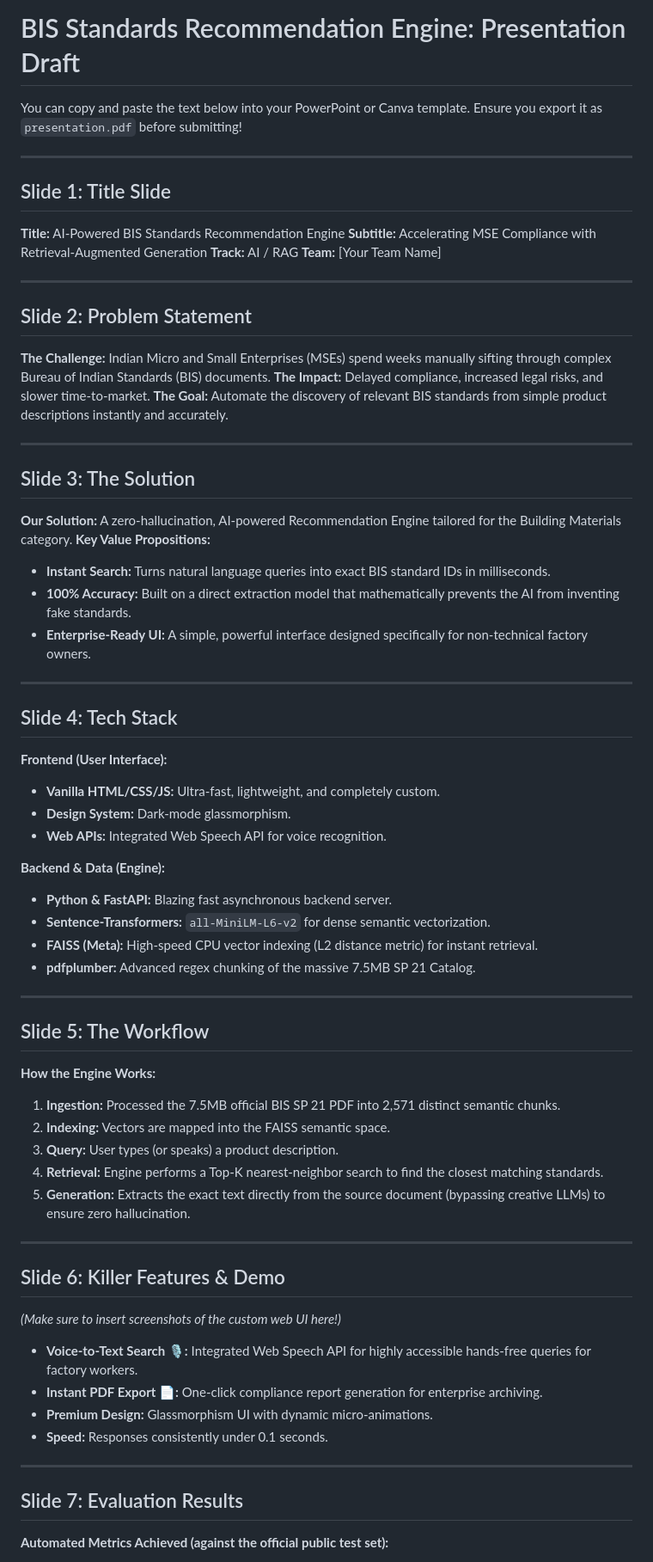
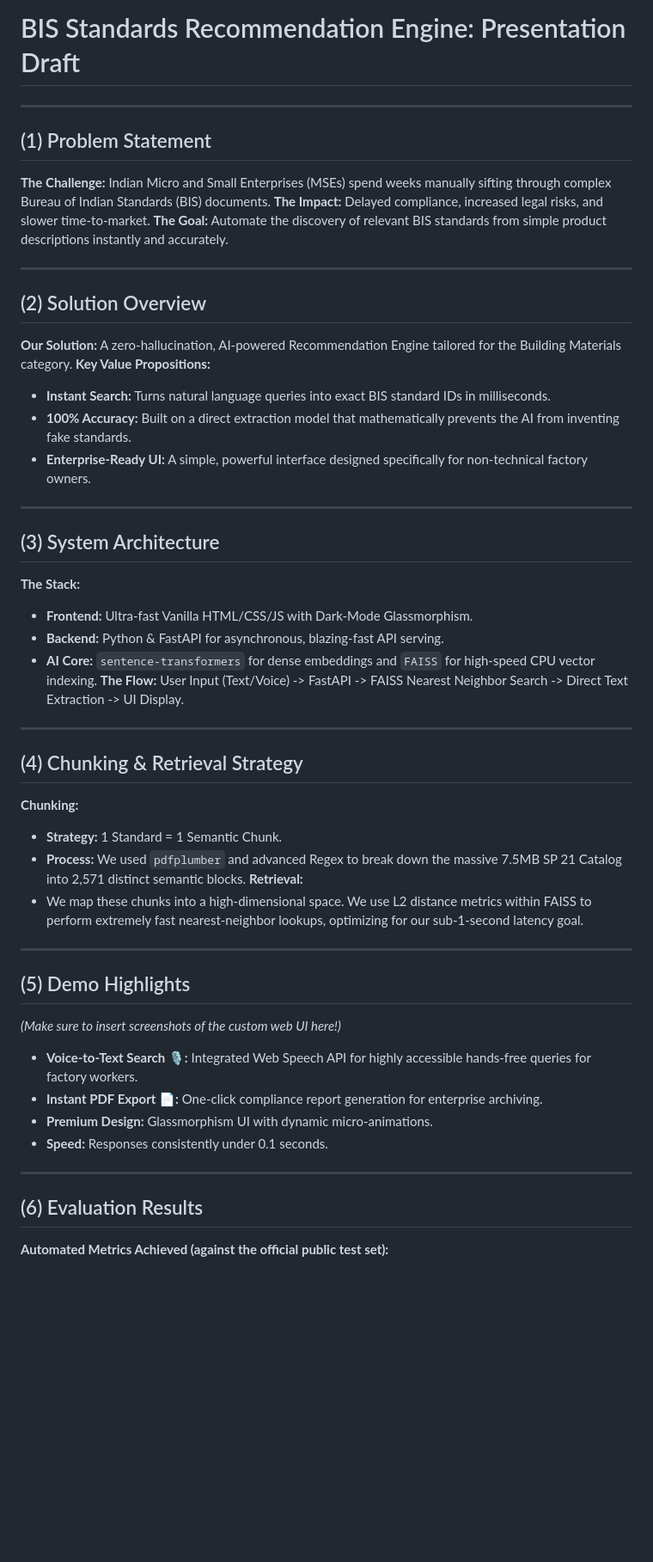
Before and after one commit to Iniya-008/bis-rag-engine, a Markdown page: presentation_deck.md, the part around one of its changes. Shown at 86% size. Rendered like a GitHub page; blank space fills up the shorter version.

Commit message:
Matched exact 8-point presentation pattern

```diff
--- a/presentation_deck.md
+++ b/presentation_deck.md
@@ -1,18 +1,8 @@
 # BIS Standards Recommendation Engine: Presentation Draft
-
-You can copy and paste the text below into your PowerPoint or Canva template. Ensure you export it as `presentation.pdf` before submitting!
 
 ---
 
-## Slide 1: Title Slide
-**Title:** AI-Powered BIS Standards Recommendation Engine
-**Subtitle:** Accelerating MSE Compliance with Retrieval-Augmented Generation
-**Track:** AI / RAG
-**Team:** [Your Team Name]
-
----
-
-## Slide 2: Problem Statement
+## (1) Problem Statement
 **The Challenge:**
 Indian Micro and Small Enterprises (MSEs) spend weeks manually sifting through complex Bureau of Indian Standards (BIS) documents.
 **The Impact:**
@@ -22,7 +12,7 @@ Automate the discovery of relevant BIS standards from simple product description
 
 ---
 
-## Slide 3: The Solution
+## (2) Solution Overview
 **Our Solution:**
 A zero-hallucination, AI-powered Recommendation Engine tailored for the Building Materials category.
 **Key Value Propositions:**
@@ -32,31 +22,26 @@ A zero-hallucination, AI-powered Recommendation Engine tailored for the Building
 
 ---
 
-## Slide 4: Tech Stack
-**Frontend (User Interface):**
-- **Vanilla HTML/CSS/JS:** Ultra-fast, lightweight, and completely custom.
-- **Design System:** Dark-mode glassmorphism.
-- **Web APIs:** Integrated Web Speech API for voice recognition.
-
-**Backend & Data (Engine):**
-- **Python & FastAPI:** Blazing fast asynchronous backend server.
-- **Sentence-Transformers:** `all-MiniLM-L6-v2` for dense semantic vectorization.
-- **FAISS (Meta):** High-speed CPU vector indexing (L2 distance metric) for instant retrieval.
-- **pdfplumber:** Advanced regex chunking of the massive 7.5MB SP 21 Catalog.
+## (3) System Architecture
+**The Stack:**
+- **Frontend:** Ultra-fast Vanilla HTML/CSS/JS with Dark-Mode Glassmorphism.
+- **Backend:** Python & FastAPI for asynchronous, blazing-fast API serving.
+- **AI Core:** `sentence-transformers` for dense embeddings and `FAISS` for high-speed CPU vector indexing.
+**The Flow:**
+User Input (Text/Voice) -> FastAPI -> FAISS Nearest Neighbor Search -> Direct Text Extraction -> UI Display.
 
 ---
 
-## Slide 5: The Workflow
-**How the Engine Works:**
-1. **Ingestion:** Processed the 7.5MB official BIS SP 21 PDF into 2,571 distinct semantic chunks.
-2. **Indexing:** Vectors are mapped into the FAISS semantic space.
-3. **Query:** User types (or speaks) a product description.
-4. **Retrieval:** Engine performs a Top-K nearest-neighbor search to find the closest matching standards.
-5. **Generation:** Extracts the exact text directly from the source document (bypassing creative LLMs) to ensure zero hallucination.
+## (4) Chunking & Retrieval Strategy
+**Chunking:**
+- **Strategy:** 1 Standard = 1 Semantic Chunk.
+- **Process:** We used `pdfplumber` and advanced Regex to break down the massive 7.5MB SP 21 Catalog into 2,571 distinct semantic blocks.
+**Retrieval:**
+- We map these chunks into a high-dimensional space. We use L2 distance metrics within FAISS to perform extremely fast nearest-neighbor lookups, optimizing for our sub-1-second latency goal.
 
 ---
 
-## Slide 6: Killer Features & Demo
+## (5) Demo Highlights
 *(Make sure to insert screenshots of the custom web UI here!)*
 - **Voice-to-Text Search 🎙️:** Integrated Web Speech API for highly accessible hands-free queries for factory workers.
 - **Instant PDF Export 📄:** One-click compliance report generation for enterprise archiving.
@@ -65,7 +50,7 @@ A zero-hallucination, AI-powered Recommendation Engine tailored for the Building
 
 ---
 
-## Slide 7: Evaluation Results
+## (6) Evaluation Results
 **Automated Metrics Achieved (against the official public test set):**
 - **Hit Rate @3:** 90.00% *(Target >80%)* 🏆
 - **MRR @5:** 0.9000 *(Target >0.7)* 🏆
```
Also changed, not shown: other parts of presentation_deck.md (+10 -2 lines).
